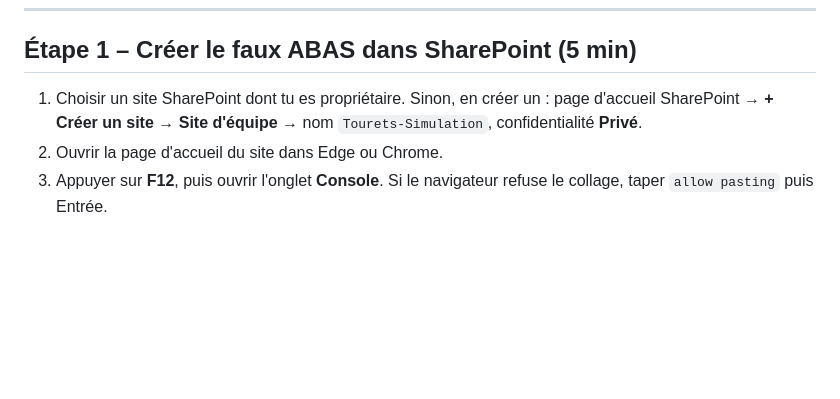
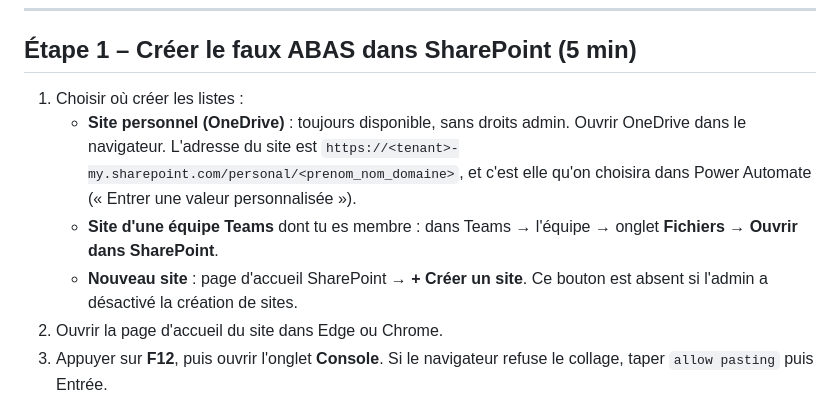
Before and after one commit to jpacaud/tourets-simulation, a Markdown page: GUIDE-MISE-EN-PLACE.md, the part around the change. GitHub-like rendering; blank space fills up the shorter version.

Commit message:
Guide : alternatives quand la création de site SharePoint est désactivée
Co-Authored-By: Claude Opus 5.5 <noreply@anthropic.com>

```diff
--- a/GUIDE-MISE-EN-PLACE.md
+++ b/GUIDE-MISE-EN-PLACE.md
@@ -33,7 +33,10 @@ Le flux 2 s'arrête aussi si on passe le statut à **Perdu** ou **Abîmé** à l
 
 ## Étape 1 – Créer le faux ABAS dans SharePoint (5 min)
 
-1. Choisir un site SharePoint dont tu es propriétaire. Sinon, en créer un : page d'accueil SharePoint → **+ Créer un site** → **Site d'équipe** → nom `Tourets-Simulation`, confidentialité **Privé**.
+1. Choisir où créer les listes :
+   - **Site personnel (OneDrive)** : toujours disponible, sans droits admin. Ouvrir OneDrive dans le navigateur. L'adresse du site est `https://<tenant>-my.sharepoint.com/personal/<prenom_nom_domaine>`, et c'est elle qu'on choisira dans Power Automate (« Entrer une valeur personnalisée »).
+   - **Site d'une équipe Teams** dont tu es membre : dans Teams → l'équipe → onglet **Fichiers** → **Ouvrir dans SharePoint**.
+   - **Nouveau site** : page d'accueil SharePoint → **+ Créer un site**. Ce bouton est absent si l'admin a désactivé la création de sites.
 2. Ouvrir la page d'accueil du site dans Edge ou Chrome.
 3. Appuyer sur **F12**, puis ouvrir l'onglet **Console**. Si le navigateur refuse le collage, taper `allow pasting` puis Entrée.
 4. Copier tout le contenu de `sharepoint/creer-faux-abas.js`, le coller dans la console et valider.
```
